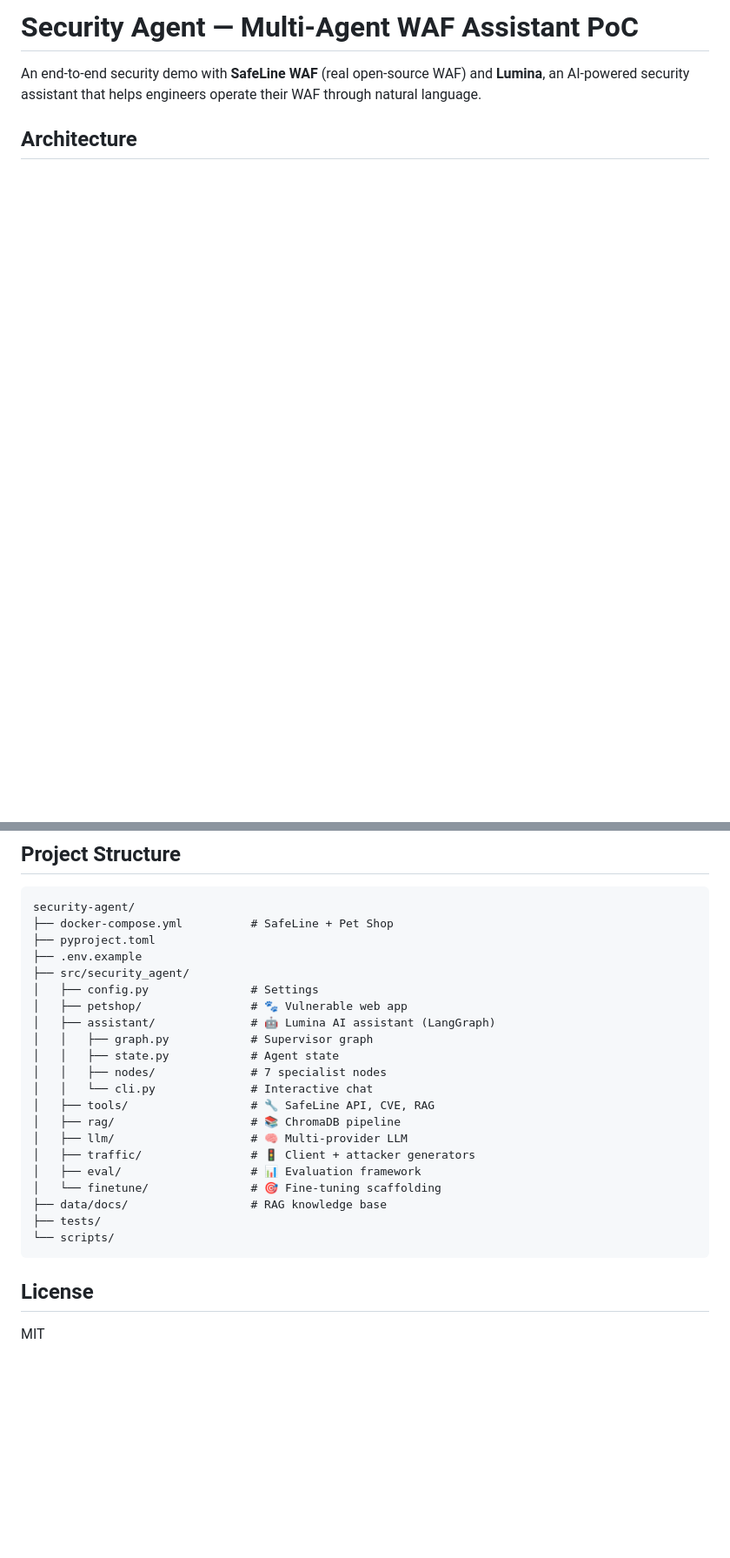
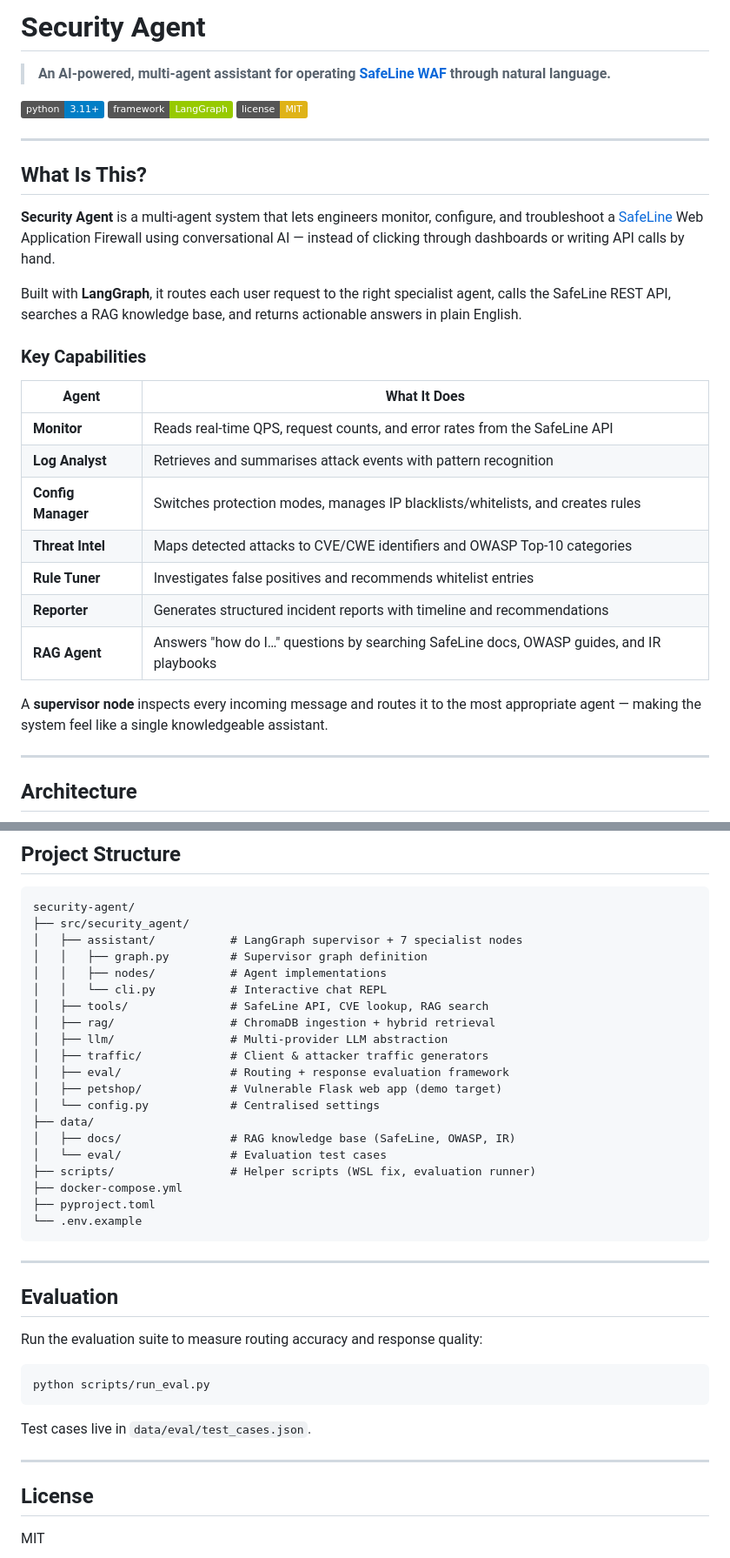
Before and after one commit to mofangju/security-agent, a Markdown page: README.md, 2 parts joined by grey strips. Shown at 87% size. GitHub-like rendering; badges without logos; blank space fills up the shorter version.

````diff
--- a/README.md
+++ b/README.md
@@ -1,6 +1,34 @@
-# Security Agent — Multi-Agent WAF Assistant PoC
+# Security Agent
 
-An end-to-end security demo with **SafeLine WAF** (real open-source WAF) and **Lumina**, an AI-powered security assistant that helps engineers operate their WAF through natural language.
+> **An AI-powered, multi-agent assistant for operating [SafeLine WAF](https://github.com/chaitin/SafeLine/tree/main) through natural language.**
+
+[![Python 3.11+](https://img.shields.io/badge/python-3.11%2B-blue.svg)](https://www.python.org/downloads/)
+[![LangGraph](https://img.shields.io/badge/framework-LangGraph-green.svg)](https://langchain-ai.github.io/langgraph/)
+[![License: MIT](https://img.shields.io/badge/license-MIT-yellow.svg)](LICENSE)
+
+---
+
+## What Is This?
+
+**Security Agent** is a multi-agent system that lets engineers monitor, configure, and troubleshoot a [SafeLine](https://github.com/chaitin/SafeLine/tree/main) Web Application Firewall using conversational AI — instead of clicking through dashboards or writing API calls by hand.
+
+Built with **LangGraph**, it routes each user request to the right specialist agent, calls the SafeLine REST API, searches a RAG knowledge base, and returns actionable answers in plain English.
+
+### Key Capabilities
+
+| Agent | What It Does |
+|---|---|
+| **Monitor** | Reads real-time QPS, request counts, and error rates from the SafeLine API |
+| **Log Analyst** | Retrieves and summarises attack events with pattern recognition |
+| **Config Manager** | Switches protection modes, manages IP blacklists/whitelists, and creates rules |
+| **Threat Intel** | Maps detected attacks to CVE/CWE identifiers and OWASP Top-10 categories |
+| **Rule Tuner** | Investigates false positives and recommends whitelist entries |
+| **Reporter** | Generates structured incident reports with timeline and recommendations |
+| **RAG Agent** | Answers "how do I…" questions by searching SafeLine docs, OWASP guides, and IR playbooks |
+
+A **supervisor node** inspects every incoming message and routes it to the most appropriate agent — making the system feel like a single knowledgeable assistant.
+
+---
 
 ## Architecture
 
@@ -193,27 +246,40 @@ All attacks now blocked (403). Lumina confirms via SafeLine stats API.
 
 ```
 security-agent/
-├── docker-compose.yml          # SafeLine + Pet Shop
+├── src/security_agent/
+│   ├── assistant/           # LangGraph supervisor + 7 specialist nodes
+│   │   ├── graph.py         # Supervisor graph definition
+│   │   ├── nodes/           # Agent implementations
+│   │   └── cli.py           # Interactive chat REPL
+│   ├── tools/               # SafeLine API, CVE lookup, RAG search
+│   ├── rag/                 # ChromaDB ingestion + hybrid retrieval
+│   ├── llm/                 # Multi-provider LLM abstraction
+│   ├── traffic/             # Client & attacker traffic generators
+│   ├── eval/                # Routing + response evaluation framework
+│   ├── petshop/             # Vulnerable Flask web app (demo target)
+│   └── config.py            # Centralised settings
+├── data/
+│   ├── docs/                # RAG knowledge base (SafeLine, OWASP, IR)
+│   └── eval/                # Evaluation test cases
+├── scripts/                 # Helper scripts (WSL fix, evaluation runner)
+├── docker-compose.yml
 ├── pyproject.toml
-├── .env.example
-├── src/security_agent/
-│   ├── config.py               # Settings
-│   ├── petshop/                # 🐾 Vulnerable web app
-│   ├── assistant/              # 🤖 Lumina AI assistant (LangGraph)
-│   │   ├── graph.py            # Supervisor graph
-│   │   ├── state.py            # Agent state
-│   │   ├── nodes/              # 7 specialist nodes
-│   │   └── cli.py              # Interactive chat
-│   ├── tools/                  # 🔧 SafeLine API, CVE, RAG
-│   ├── rag/                    # 📚 ChromaDB pipeline
-│   ├── llm/                    # 🧠 Multi-provider LLM
-│   ├── traffic/                # 🚦 Client + attacker generators
-│   ├── eval/                   # 📊 Evaluation framework
-│   └── finetune/               # 🎯 Fine-tuning scaffolding
-├── data/docs/                  # RAG knowledge base
-├── tests/
-└── scripts/
+└── .env.example
 ```
+
+---
+
+## Evaluation
+
+Run the evaluation suite to measure routing accuracy and response quality:
+
+```bash
+python scripts/run_eval.py
+```
+
+Test cases live in `data/eval/test_cases.json`.
+
+---
 
 ## License
 
````
Also changed, not shown: other parts of README.md (+202 -177 lines).
